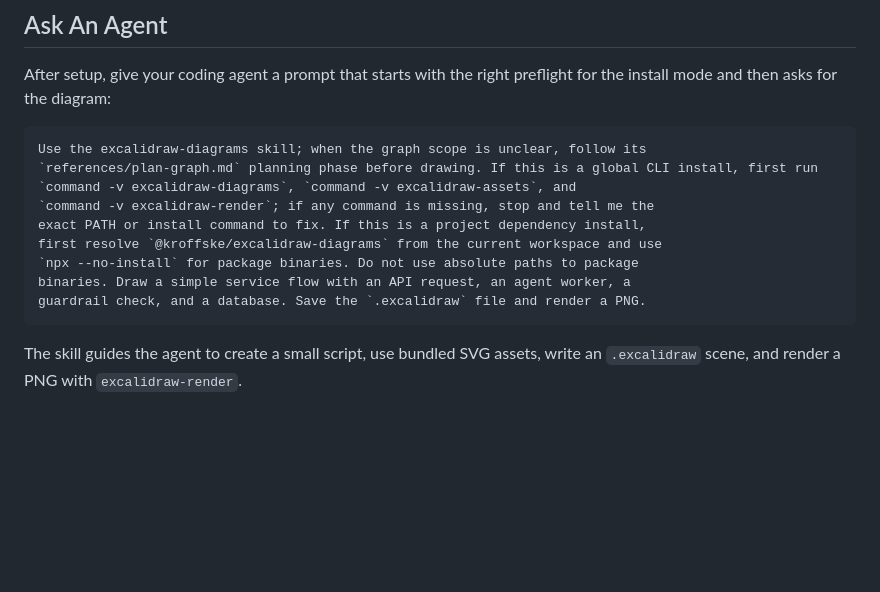
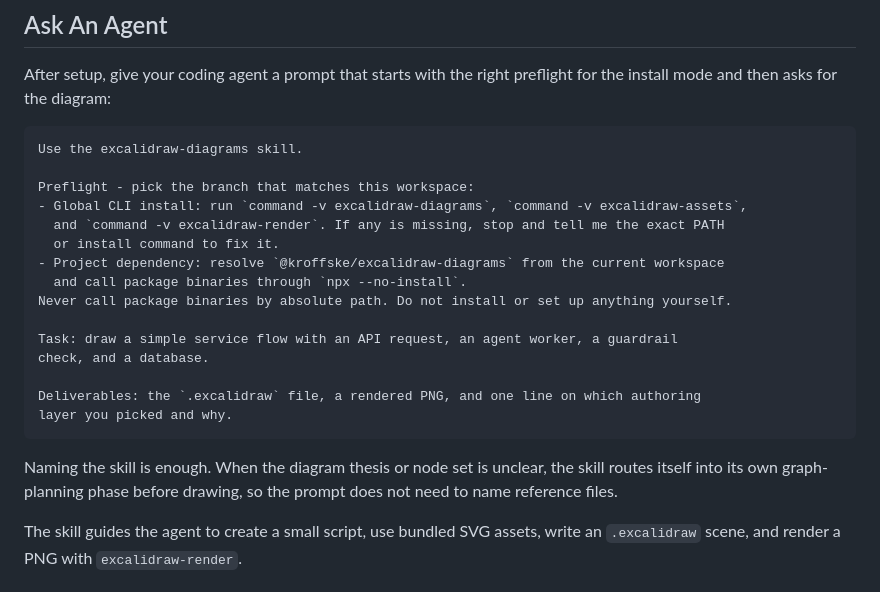
Before and after one commit to kroffske/excalidraw-js, a Markdown page: README.md, the part around the change. Rendered like a GitHub page; blank space fills up the shorter version.

Commit message:
docs: make the entry prompt name only the skill
The Ask-An-Agent prompt in README and the Pi proof prompt in the
operator guide still told the agent to follow a specific reference
file. That leaks the skill's internal layout into user-facing copy and
contradicts the single-entry-point refactor: naming the skill is
enough, because its authoring ladder routes into the graph-planning
phase on its own when the diagram thesis is unclear.

Restructure the README prompt into named blocks - skill, preflight
branch per install mode, task, deliverables - and ask for one line on
which authoring layer was chosen, which is a cheap check that the agent
actually walked the ladder instead of drawing rectangles.

Co-Authored-By: Claude Opus 4.8 <noreply@anthropic.com>

````diff
--- a/README.md
+++ b/README.md
@@ -196,16 +196,26 @@ After setup, give your coding agent a prompt that starts with the right
 preflight for the install mode and then asks for the diagram:
 
 ```text
-Use the excalidraw-diagrams skill; when the graph scope is unclear, follow its
-`references/plan-graph.md` planning phase before drawing. If this is a global CLI install, first run
-`command -v excalidraw-diagrams`, `command -v excalidraw-assets`, and
-`command -v excalidraw-render`; if any command is missing, stop and tell me the
-exact PATH or install command to fix. If this is a project dependency install,
-first resolve `@kroffske/excalidraw-diagrams` from the current workspace and use
-`npx --no-install` for package binaries. Do not use absolute paths to package
-binaries. Draw a simple service flow with an API request, an agent worker, a
-guardrail check, and a database. Save the `.excalidraw` file and render a PNG.
+Use the excalidraw-diagrams skill.
+
+Preflight - pick the branch that matches this workspace:
+- Global CLI install: run `command -v excalidraw-diagrams`, `command -v excalidraw-assets`,
+  and `command -v excalidraw-render`. If any is missing, stop and tell me the exact PATH
+  or install command to fix it.
+- Project dependency: resolve `@kroffske/excalidraw-diagrams` from the current workspace
+  and call package binaries through `npx --no-install`.
+Never call package binaries by absolute path. Do not install or set up anything yourself.
+
+Task: draw a simple service flow with an API request, an agent worker, a guardrail
+check, and a database.
+
+Deliverables: the `.excalidraw` file, a rendered PNG, and one line on which authoring
+layer you picked and why.
 ```
+
+Naming the skill is enough. When the diagram thesis or node set is unclear, the
+skill routes itself into its own graph-planning phase before drawing, so the
+prompt does not need to name reference files.
 
 The skill guides the agent to create a small script, use bundled SVG assets,
 write an `.excalidraw` scene, and render a PNG with `excalidraw-render`.
````
Also changed, not shown: docs/operator-guide.md (+4 -4 lines).
